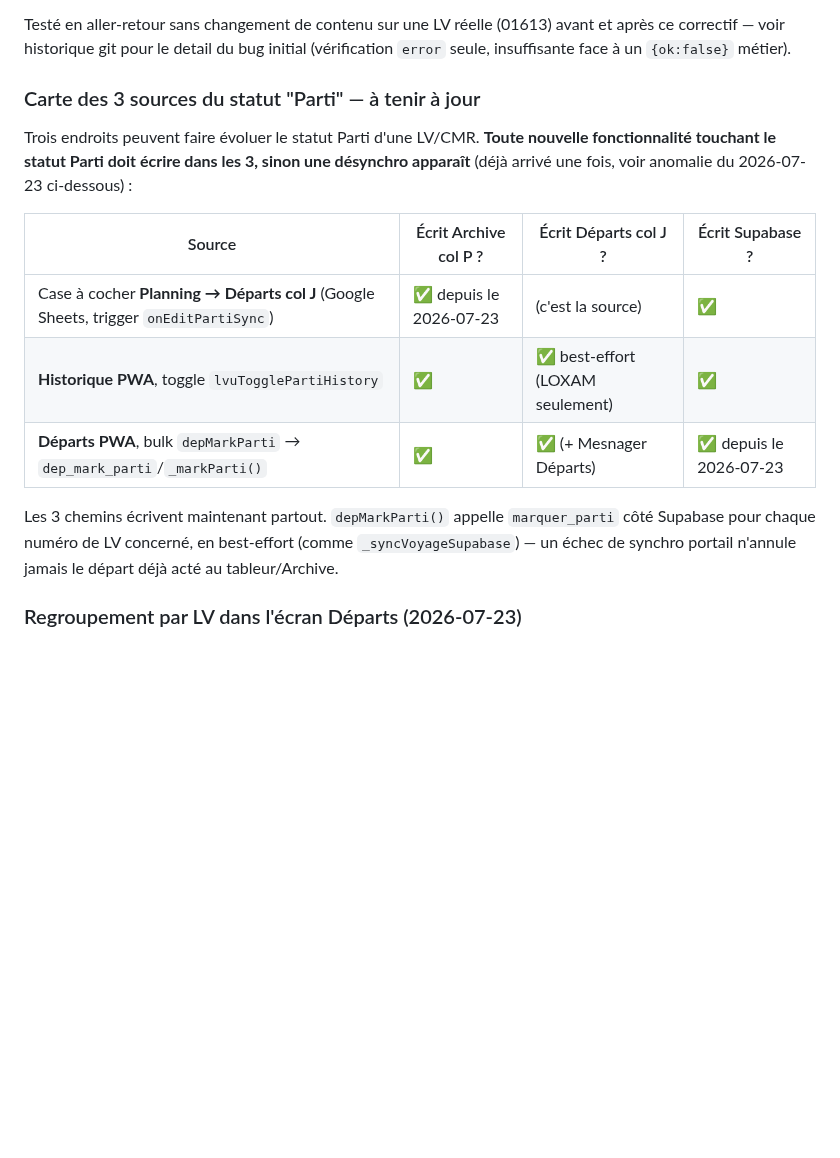
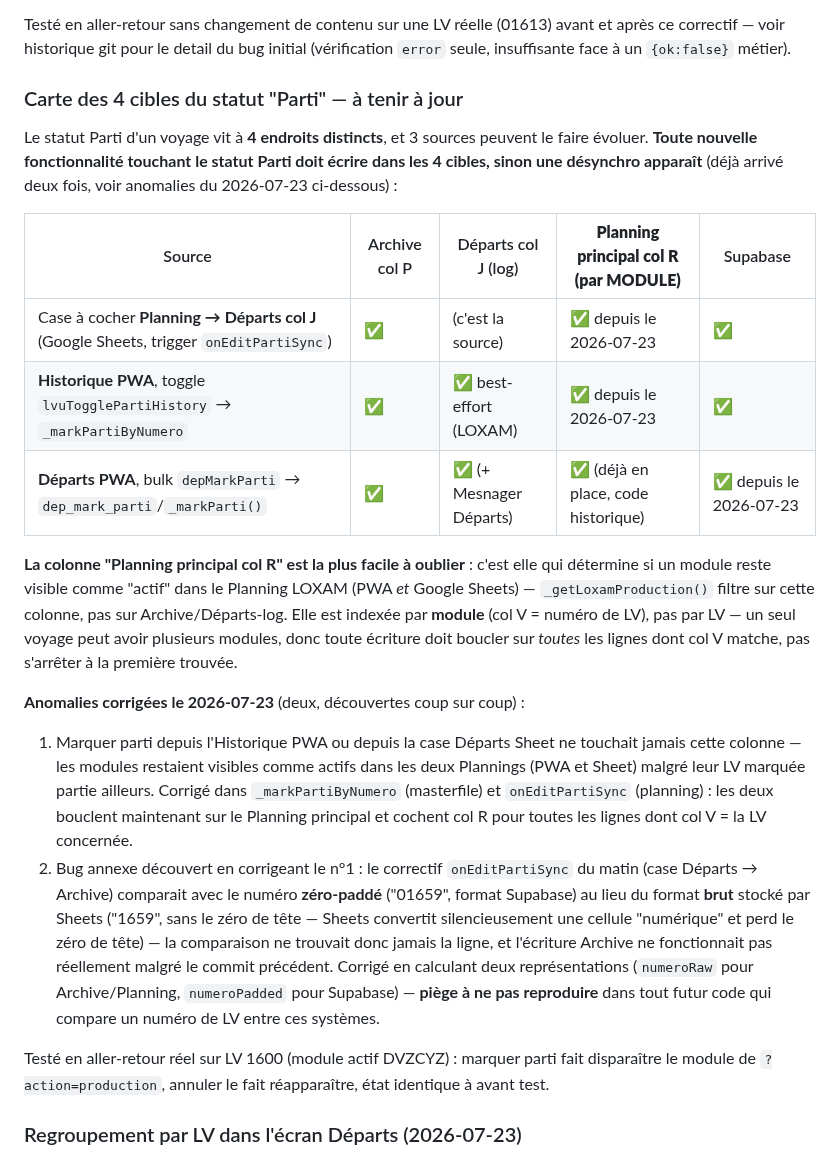
Before and after one commit to hugmsg/sonotrad-pwa, a Markdown page: CLAUDE_LV.md, the part around the change. Rendered like a GitHub page; blank space fills up the shorter version.

Commit message:
Historique/Départs — doc : fix Planning col R + bug format numéro LV
Documente les deux anomalies corrigées côté sonotrad-scripts (commit
dd36589) : le statut Parti ne touchait jamais les lignes par module
du Planning principal (col R), et le correctif précédent sur
onEditPartiSync comparait avec le mauvais format de numéro (zéro-paddé
vs brut) et ne trouvait donc jamais la ligne Archive à mettre à jour.
Étend la carte des sources de sync à une carte des 4 cibles.

Co-Authored-By: Claude Sonnet 5 <noreply@anthropic.com>

```diff
--- a/CLAUDE_LV.md
+++ b/CLAUDE_LV.md
@@ -412,21 +412,42 @@ Testé en aller-retour sans changement de contenu sur une LV réelle (01613) ava
 correctif — voir historique git pour le detail du bug initial (vérification `error` seule,
 insuffisante face à un `{ok:false}` métier).
 
-### Carte des 3 sources du statut "Parti" — à tenir à jour
+### Carte des 4 cibles du statut "Parti" — à tenir à jour
 
-Trois endroits peuvent faire évoluer le statut Parti d'une LV/CMR. **Toute nouvelle fonctionnalité
-touchant le statut Parti doit écrire dans les 3, sinon une désynchro apparaît** (déjà arrivé une
-fois, voir anomalie du 2026-07-23 ci-dessous) :
+Le statut Parti d'un voyage vit à **4 endroits distincts**, et 3 sources peuvent le faire
+évoluer. **Toute nouvelle fonctionnalité touchant le statut Parti doit écrire dans les 4 cibles,
+sinon une désynchro apparaît** (déjà arrivé deux fois, voir anomalies du 2026-07-23 ci-dessous) :
 
-| Source | Écrit Archive col P ? | Écrit Départs col J ? | Écrit Supabase ? |
-|---|---|---|---|
-| Case à cocher **Planning → Départs col J** (Google Sheets, trigger `onEditPartiSync`) | ✅ depuis le 2026-07-23 | (c'est la source) | ✅ |
-| **Historique PWA**, toggle `lvuTogglePartiHistory` | ✅ | ✅ best-effort (LOXAM seulement) | ✅ |
-| **Départs PWA**, bulk `depMarkParti` → `dep_mark_parti`/`_markParti()` | ✅ | ✅ (+ Mesnager Départs) | ✅ depuis le 2026-07-23 |
+| Source | Archive col P | Départs col J (log) | **Planning principal col R (par MODULE)** | Supabase |
+|---|---|---|---|---|
+| Case à cocher **Planning → Départs col J** (Google Sheets, trigger `onEditPartiSync`) | ✅ | (c'est la source) | ✅ depuis le 2026-07-23 | ✅ |
+| **Historique PWA**, toggle `lvuTogglePartiHistory` → `_markPartiByNumero` | ✅ | ✅ best-effort (LOXAM) | ✅ depuis le 2026-07-23 | ✅ |
+| **Départs PWA**, bulk `depMarkParti` → `dep_mark_parti`/`_markParti()` | ✅ | ✅ (+ Mesnager Départs) | ✅ (déjà en place, code historique) | ✅ depuis le 2026-07-23 |
 
-Les 3 chemins écrivent maintenant partout. `depMarkParti()` appelle `marquer_parti` côté
-Supabase pour chaque numéro de LV concerné, en best-effort (comme `_syncVoyageSupabase`) —
-un échec de synchro portail n'annule jamais le départ déjà acté au tableur/Archive.
+**La colonne "Planning principal col R" est la plus facile à oublier** : c'est elle qui
+détermine si un module reste visible comme "actif" dans le Planning LOXAM (PWA *et* Google
+Sheets) — `_getLoxamProduction()` filtre sur cette colonne, pas sur Archive/Départs-log. Elle
+est indexée par **module** (col V = numéro de LV), pas par LV — un seul voyage peut avoir
+plusieurs modules, donc toute écriture doit boucler sur *toutes* les lignes dont col V matche,
+pas s'arrêter à la première trouvée.
+
+**Anomalies corrigées le 2026-07-23** (deux, découvertes coup sur coup) :
+1. Marquer parti depuis l'Historique PWA ou depuis la case Départs Sheet ne touchait jamais
+   cette colonne — les modules restaient visibles comme actifs dans les deux Plannings (PWA et
+   Sheet) malgré leur LV marquée partie ailleurs. Corrigé dans `_markPartiByNumero` (masterfile)
+   et `onEditPartiSync` (planning) : les deux bouclent maintenant sur le Planning principal et
+   cochent col R pour toutes les lignes dont col V = la LV concernée.
+2. Bug annexe découvert en corrigeant le n°1 : le correctif `onEditPartiSync` du matin (case
+   Départs → Archive) comparait avec le numéro **zéro-paddé** ("01659", format Supabase) au lieu
+   du format **brut** stocké par Sheets ("1659", sans le zéro de tête — Sheets convertit
+   silencieusement une cellule "numérique" et perd le zéro de tête) — la comparaison ne trouvait
+   donc jamais la ligne, et l'écriture Archive ne fonctionnait pas réellement malgré le commit
+   précédent. Corrigé en calculant deux représentations (`numeroRaw` pour Archive/Planning,
+   `numeroPadded` pour Supabase) — **piège à ne pas reproduire** dans tout futur code qui
+   compare un numéro de LV entre ces systèmes.
+
+Testé en aller-retour réel sur LV 1600 (module actif DVZCYZ) : marquer parti fait disparaître
+le module de `?action=production`, annuler le fait réapparaître, état identique à avant test.
 
 ### Regroupement par LV dans l'écran Départs (2026-07-23)
 
```
